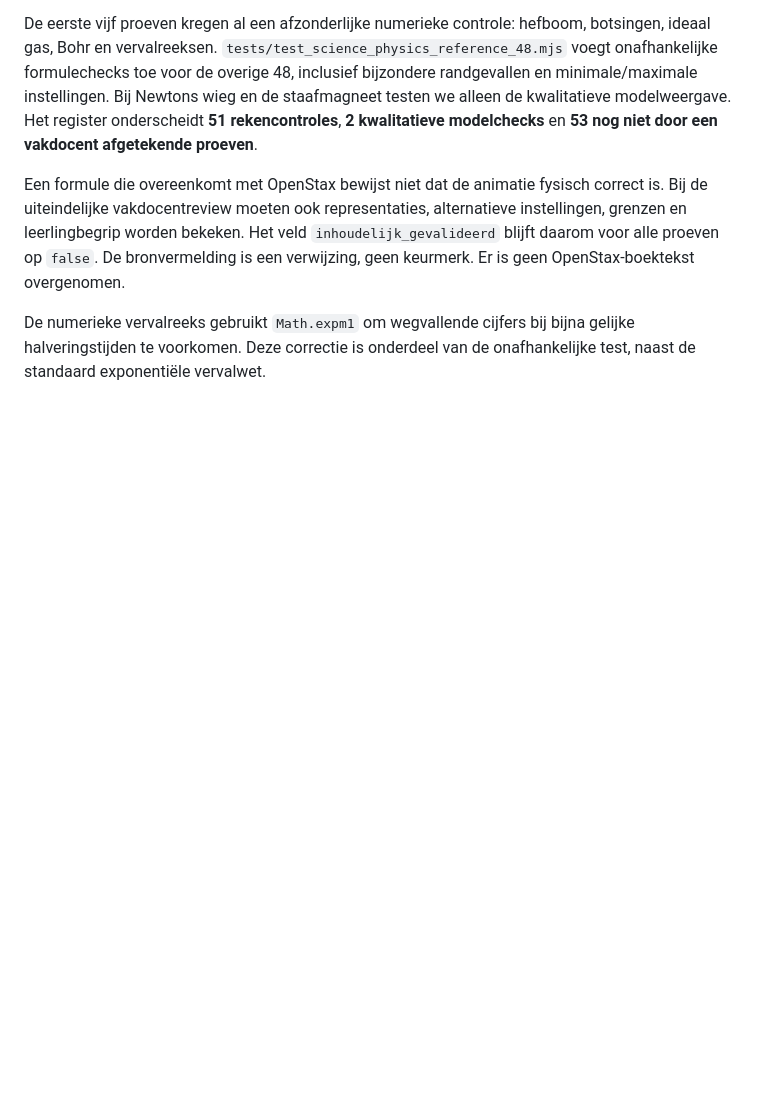
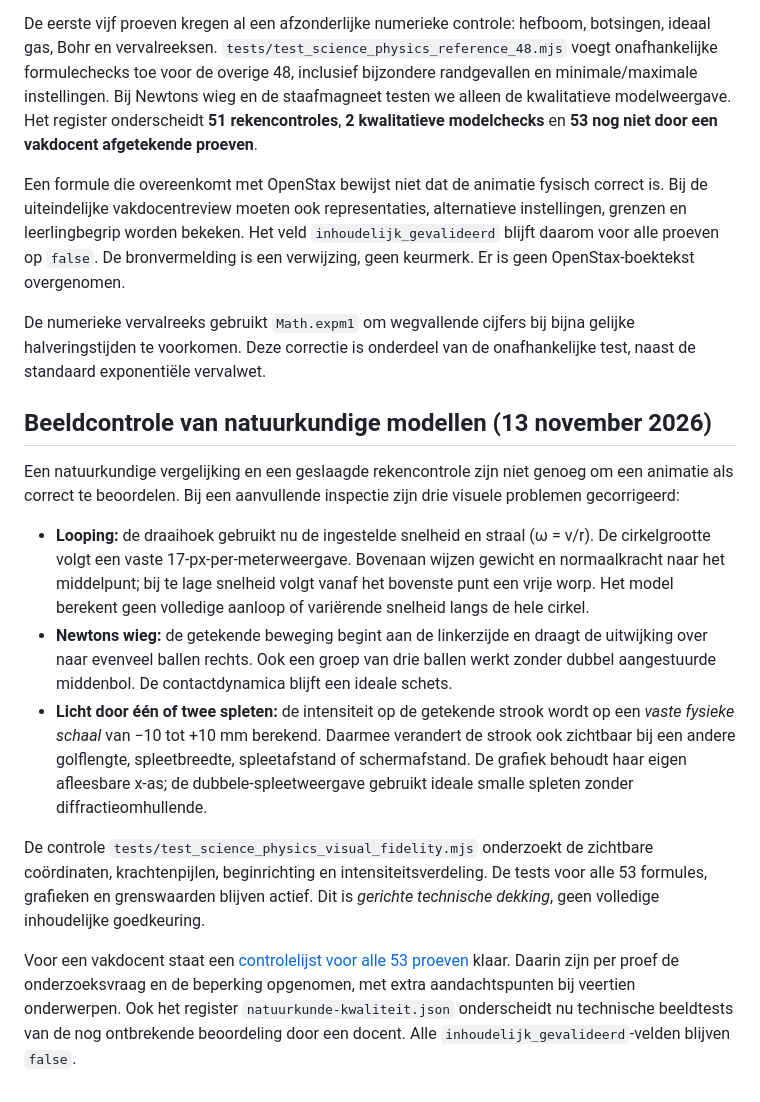
Before and after one commit to E-AI-MODEL/website, a Markdown page: content/science-observatory/README.md, the part around the change. Drawn GitHub-style; blank space fills up the shorter version.

Commit message:
Documenteer fouten in natuurkundebeelden en handmatige docentcontrole

```diff
--- a/content/science-observatory/README.md
+++ b/content/science-observatory/README.md
@@ -110,3 +110,15 @@ De eerste vijf proeven kregen al een afzonderlijke numerieke controle: hefboom,
 Een formule die overeenkomt met OpenStax bewijst niet dat de animatie fysisch correct is. Bij de uiteindelijke vakdocentreview moeten ook representaties, alternatieve instellingen, grenzen en leerlingbegrip worden bekeken. Het veld `inhoudelijk_gevalideerd` blijft daarom voor alle proeven op `false`. De bronvermelding is een verwijzing, geen keurmerk. Er is geen OpenStax-boektekst overgenomen.
 
 De numerieke vervalreeks gebruikt `Math.expm1` om wegvallende cijfers bij bijna gelijke halveringstijden te voorkomen. Deze correctie is onderdeel van de onafhankelijke test, naast de standaard exponentiële vervalwet.
+
+## Beeldcontrole van natuurkundige modellen (13 november 2026)
+
+Een natuurkundige vergelijking en een geslaagde rekencontrole zijn niet genoeg om een animatie als correct te beoordelen. Bij een aanvullende inspectie zijn drie visuele problemen gecorrigeerd:
+
+- **Looping:** de draaihoek gebruikt nu de ingestelde snelheid en straal (ω = v/r). De cirkelgrootte volgt een vaste 17-px-per-meterweergave. Bovenaan wijzen gewicht en normaalkracht naar het middelpunt; bij te lage snelheid volgt vanaf het bovenste punt een vrije worp. Het model berekent geen volledige aanloop of variërende snelheid langs de hele cirkel.
+- **Newtons wieg:** de getekende beweging begint aan de linkerzijde en draagt de uitwijking over naar evenveel ballen rechts. Ook een groep van drie ballen werkt zonder dubbel aangestuurde middenbol. De contactdynamica blijft een ideale schets.
+- **Licht door één of twee spleten:** de intensiteit op de getekende strook wordt op een *vaste fysieke schaal* van −10 tot +10 mm berekend. Daarmee verandert de strook ook zichtbaar bij een andere golflengte, spleetbreedte, spleetafstand of schermafstand. De grafiek behoudt haar eigen afleesbare x-as; de dubbele-spleetweergave gebruikt ideale smalle spleten zonder diffractieomhullende.
+
+De controle `tests/test_science_physics_visual_fidelity.mjs` onderzoekt de zichtbare coördinaten, krachtenpijlen, beginrichting en intensiteitsverdeling. De tests voor alle 53 formules, grafieken en grenswaarden blijven actief. Dit is *gerichte technische dekking*, geen volledige inhoudelijke goedkeuring.
+
+Voor een vakdocent staat een [controlelijst voor alle 53 proeven](vakdocent-controle-53.md) klaar. Daarin zijn per proef de onderzoeksvraag en de beperking opgenomen, met extra aandachtspunten bij veertien onderwerpen. Ook het register `natuurkunde-kwaliteit.json` onderscheidt nu technische beeldtests van de nog ontbrekende beoordeling door een docent. Alle `inhoudelijk_gevalideerd`-velden blijven `false`.
```
